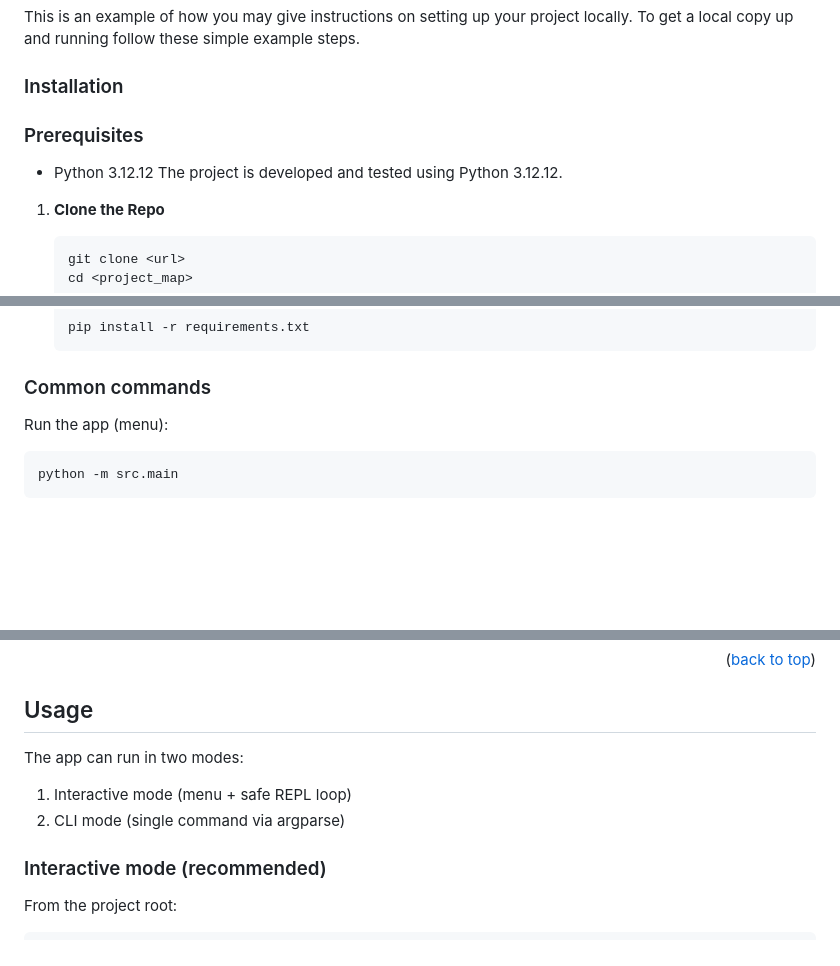
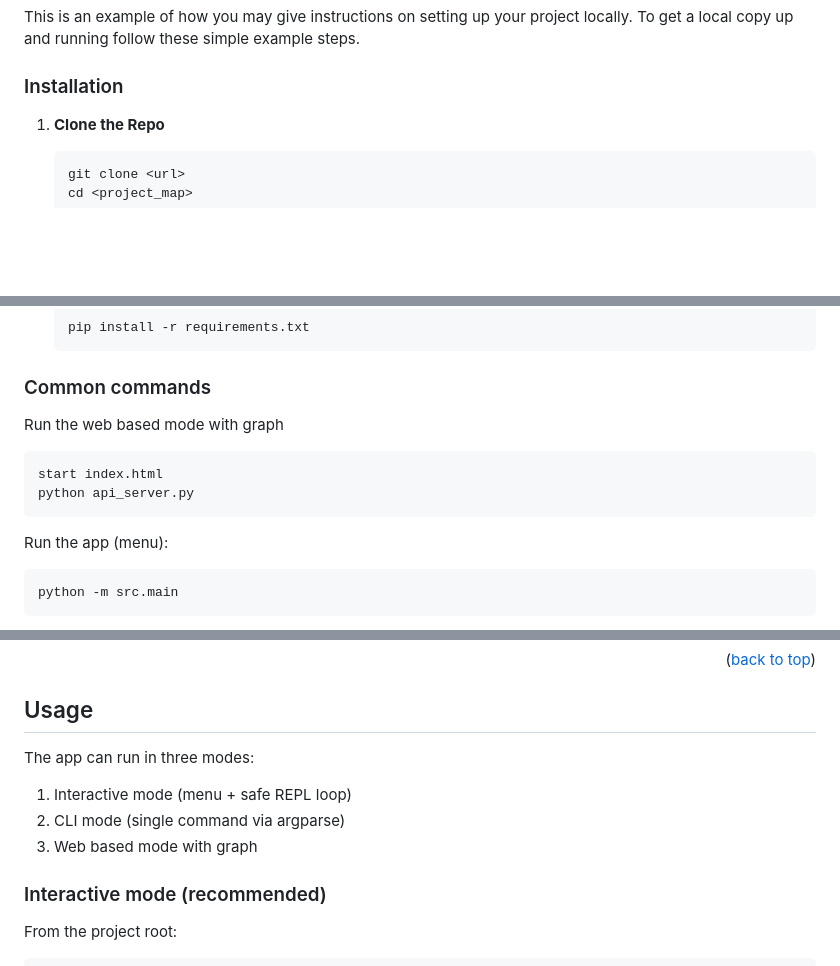
Before and after one commit to gonzycodes/StockSimulator, a Markdown page: README.md, 3 parts joined by grey strips. Drawn GitHub-style; blank space fills up the shorter version.

````diff
--- a/README.md
+++ b/README.md
@@ -135,11 +135,6 @@ To get a local copy up and running follow these simple example steps.
 
 ### Installation
 
-### Prerequisites
-
-- Python 3.12.12
-  The project is developed and tested using Python 3.12.12.
-
 
 1. **Clone the Repo**
 
@@ -172,6 +167,13 @@ To get a local copy up and running follow these simple example steps.
 
 ### Common commands
 
+Run the web based mode with graph
+```bash
+start index.html
+python api_server.py
+```
+
+
 Run the app (menu):
 
 ```bash
@@ -198,10 +200,11 @@ pytest -q
 
 ## Usage
 
-The app can run in two modes:
+The app can run in three modes:
 
 1. Interactive mode (menu + safe REPL loop)
 2. CLI mode (single command via argparse)
+3. Web based mode with graph
 
 ### Interactive mode (recommended)
 
````
Also changed, not shown: other parts of README.md (+0 -6 lines).
